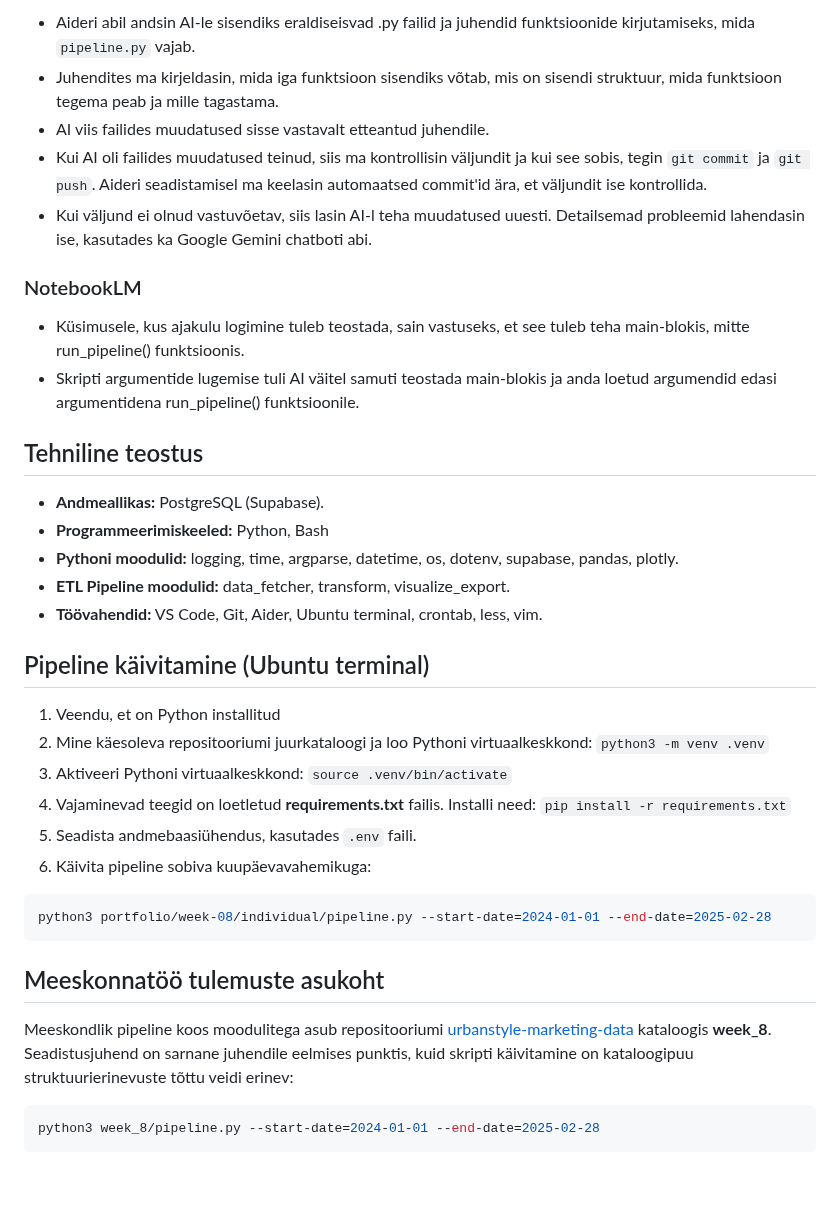
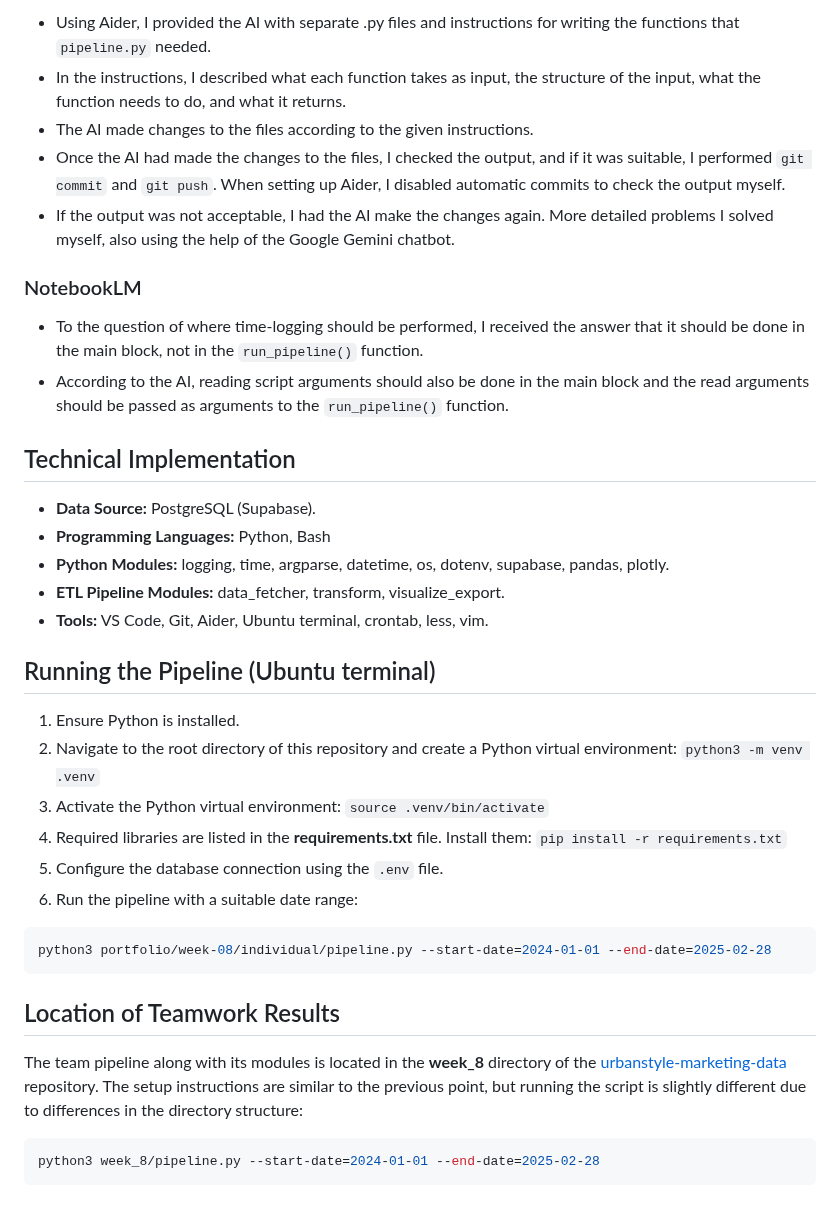
Before and after one commit to kristjan-u4/daca-portfolio, a Markdown page: portfolio/week-08/README.md, the part around one of its changes. Drawn GitHub-style.

Commit message:
Translate Week 8 README into English

````diff
--- a/portfolio/week-08/README.md
+++ b/portfolio/week-08/README.md
@@ -40,39 +40,39 @@ Minu eesmärgiks oli ka teiste rollide ülesanded iseseisvalt läbi teha pärast
 
-* Aideri abil andsin AI-le sisendiks eraldiseisvad .py failid ja juhendid funktsioonide kirjutamiseks, mida `pipeline.py` vajab.
-* Juhendites ma kirjeldasin, mida iga funktsioon sisendiks võtab, mis on sisendi struktuur, mida funktsioon tegema peab ja mille tagastama.
-* AI viis failides muudatused sisse vastavalt etteantud juhendile.
-* Kui AI oli failides muudatused teinud, siis ma kontrollisin väljundit ja kui see sobis, tegin `git commit` ja `git push`. Aideri seadistamisel ma keelasin automaatsed commit'id ära, et väljundit ise kontrollida.
-* Kui väljund ei olnud vastuvõetav, siis lasin AI-l teha muudatused uuesti. Detailsemad probleemid lahendasin ise, kasutades ka Google Gemini chatboti abi.
+*   Using Aider, I provided the AI with separate .py files and instructions for writing the functions that `pipeline.py` needed.
+*   In the instructions, I described what each function takes as input, the structure of the input, what the function needs to do, and what it returns.
+*   The AI made changes to the files according to the given instructions.
+*   Once the AI had made the changes to the files, I checked the output, and if it was suitable, I performed `git commit` and `git push`. When setting up Aider, I disabled automatic commits to check the output myself.
+*   If the output was not acceptable, I had the AI make the changes again. More detailed problems I solved myself, also using the help of the Google Gemini chatbot.
 
 ### NotebookLM
 
-* Küsimusele, kus ajakulu logimine tuleb teostada, sain vastuseks, et see tuleb teha main-blokis, mitte run_pipeline() funktsioonis.
-* Skripti argumentide lugemise tuli AI väitel samuti teostada main-blokis ja anda loetud argumendid edasi argumentidena run_pipeline() funktsioonile.
+*   To the question of where time-logging should be performed, I received the answer that it should be done in the main block, not in the `run_pipeline()` function.
+*   According to the AI, reading script arguments should also be done in the main block and the read arguments should be passed as arguments to the `run_pipeline()` function.
 
-## Tehniline teostus
+## Technical Implementation
 
-* **Andmeallikas:** PostgreSQL (Supabase).
-* **Programmeerimiskeeled:** Python, Bash
-* **Pythoni moodulid:** logging, time, argparse, datetime, os, dotenv, supabase, pandas, plotly.
-* **ETL Pipeline moodulid:** data_fetcher, transform, visualize_export.
-* **Töövahendid:** VS Code, Git, Aider, Ubuntu terminal, crontab, less, vim.
+*   **Data Source:** PostgreSQL (Supabase).
+*   **Programming Languages:** Python, Bash
+*   **Python Modules:** logging, time, argparse, datetime, os, dotenv, supabase, pandas, plotly.
+*   **ETL Pipeline Modules:** data_fetcher, transform, visualize_export.
+*   **Tools:** VS Code, Git, Aider, Ubuntu terminal, crontab, less, vim.
 
-## Pipeline käivitamine (Ubuntu terminal)
+## Running the Pipeline (Ubuntu terminal)
 
-1. Veendu, et on Python installitud
-2. Mine käesoleva repositooriumi juurkataloogi ja loo Pythoni virtuaalkeskkond: `python3 -m venv .venv`
-3. Aktiveeri Pythoni virtuaalkeskkond: `source .venv/bin/activate`
-4. Vajaminevad teegid on loetletud **requirements.txt** failis. Installi need: `pip install -r requirements.txt`
-5. Seadista andmebaasiühendus, kasutades `.env` faili.
-6. Käivita pipeline sobiva kuupäevavahemikuga:
+1.  Ensure Python is installed.
+2.  Navigate to the root directory of this repository and create a Python virtual environment: `python3 -m venv .venv`
+3.  Activate the Python virtual environment: `source .venv/bin/activate`
+4.  Required libraries are listed in the **requirements.txt** file. Install them: `pip install -r requirements.txt`
+5.  Configure the database connection using the `.env` file.
+6.  Run the pipeline with a suitable date range:
 
 ```bash
 python3 portfolio/week-08/individual/pipeline.py --start-date=2024-01-01 --end-date=2025-02-28
 ```
 
-## Meeskonnatöö tulemuste asukoht
+## Location of Teamwork Results
 
-Meeskondlik pipeline koos moodulitega asub repositooriumi [urbanstyle-marketing-data](https://github.com/sille-pragi/urbanstyle-marketing-data) kataloogis **week_8**. Seadistusjuhend on sarnane juhendile eelmises punktis, kuid skripti käivitamine on kataloogipuu struktuurierinevuste tõttu veidi erinev:
+The team pipeline along with its modules is located in the **week_8** directory of the [urbanstyle-marketing-data](https://github.com/sille-pragi/urbanstyle-marketing-data) repository. The setup instructions are similar to the previous point, but running the script is slightly different due to differences in the directory structure:
 
 ```bash
 python3 week_8/pipeline.py --start-date=2024-01-01 --end-date=2025-02-28
````
Also changed, not shown: other parts of portfolio/week-08/README.md (+25 -25 lines).
